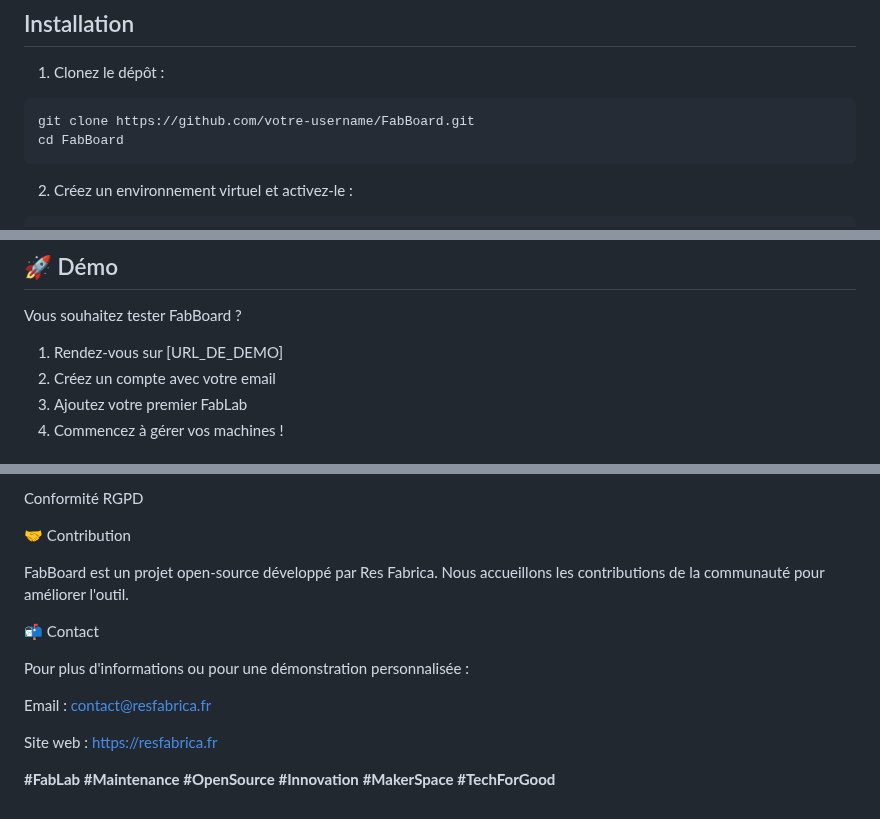
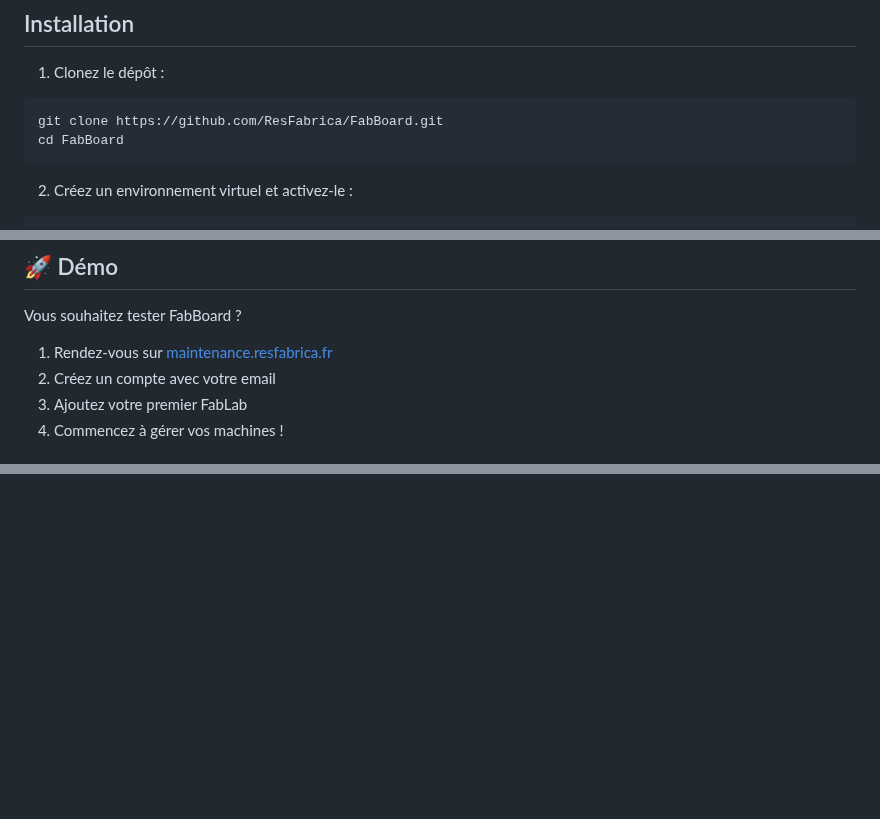
Before and after one commit to ResFabrica/FabBoard, a Markdown page: README.md, 3 parts joined by grey strips. Drawn GitHub-style; blank space fills up the shorter version.

Commit message:
Update README with improved formatting and links

````diff
--- a/README.md
+++ b/README.md
@@ -22,7 +22,7 @@ FabBoard est une application web Django pour la gestion de FabLabs, permettant d
 
 1. Clonez le dépôt :
 ```bash
-git clone https://github.com/votre-username/FabBoard.git
+git clone https://github.com/ResFabrica/FabBoard.git
 cd FabBoard
 ```
 
@@ -125,7 +123,7 @@ FabBoard est une application web open-source conçue pour simplifier la gestion
 
 Vous souhaitez tester FabBoard ?
 
-1. Rendez-vous sur [URL_DE_DEMO]
+1. Rendez-vous sur [maintenance.resfabrica.fr](https://maintenance.resfabrica.fr)
 2. Créez un compte avec votre email
 3. Ajoutez votre premier FabLab
 4. Commencez à gérer vos machines !
@@ -244,15 +156,0 @@ Accès contrôlé aux fonctionnalités
-Conformité RGPD
-
-🤝 Contribution
-
-FabBoard est un projet open-source développé par Res Fabrica. Nous accueillons les contributions de la communauté pour améliorer l'outil.
-
-📬 Contact
-
-Pour plus d'informations ou pour une démonstration personnalisée :
-
-Email : contact@resfabrica.fr
-
-Site web : <https://resfabrica.fr>
-
-**#FabLab** **#Maintenance** **#OpenSource** **#Innovation** **#MakerSpace** **#TechForGood**
````
Also changed, not shown: other parts of README.md (+0 -87 lines).
